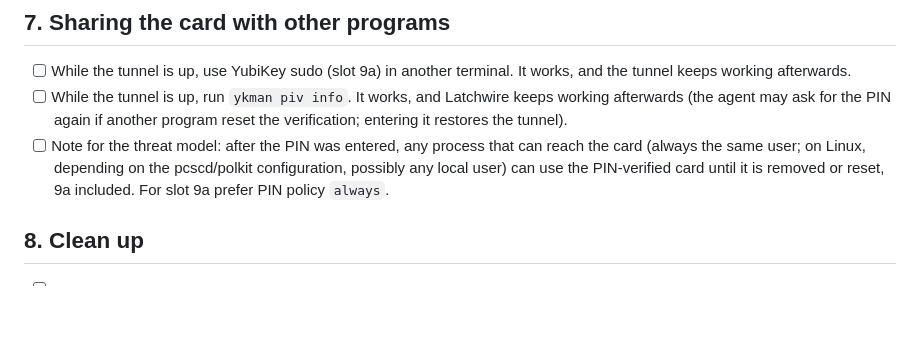
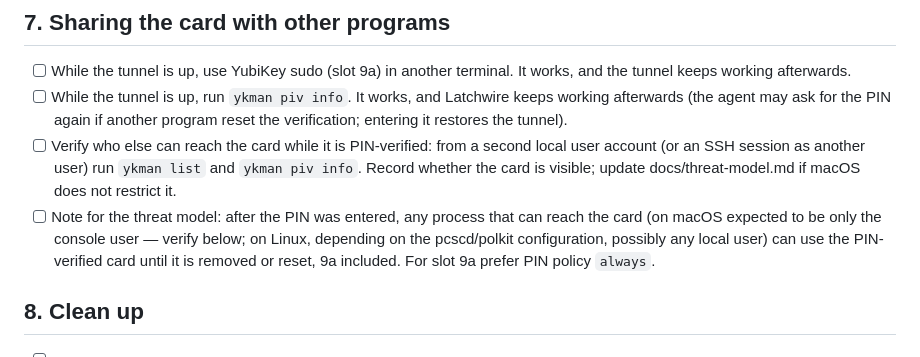
Before and after one commit to Kodviva/latchwire, a Markdown page: docs/hardware-checklist.md, the part around the change. Drawn GitHub-style; blank space fills up the shorter version.

```diff
--- a/docs/hardware-checklist.md
+++ b/docs/hardware-checklist.md
@@ -107,9 +107,14 @@ LATCHWIRE_HW_PIN=<pin> go test -tags hardware ./internal/keyprovider/piv/ -run H
 - [ ] While the tunnel is up, run `ykman piv info`. It works, and Latchwire
       keeps working afterwards (the agent may ask for the PIN again if another
       program reset the verification; entering it restores the tunnel).
+- [ ] Verify who else can reach the card while it is PIN-verified: from a
+      second local user account (or an SSH session as another user) run
+      `ykman list` and `ykman piv info`. Record whether the card is visible;
+      update docs/threat-model.md if macOS does not restrict it.
 - [ ] Note for the threat model: after the PIN was entered, any process that
-      can reach the card (always the same user; on Linux, depending on the
-      pcscd/polkit configuration, possibly any local user) can use the
+      can reach the card (on macOS expected to be only the console user —
+      verify below; on Linux, depending on the pcscd/polkit configuration,
+      possibly any local user) can use the
       PIN-verified card until it is removed or reset, 9a included. For slot 9a
       prefer PIN policy `always`.
 
```
Also changed, not shown: SECURITY.md (+1 -1 lines), docs/threat-model.md (+3 -1 lines).
